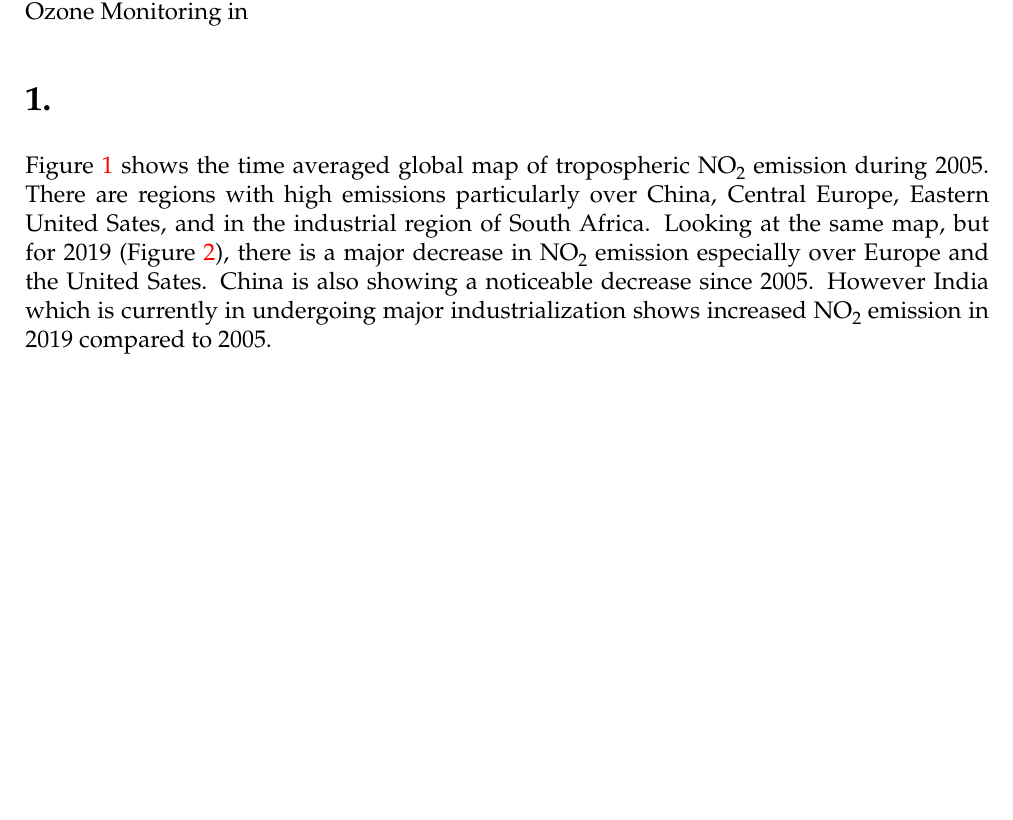
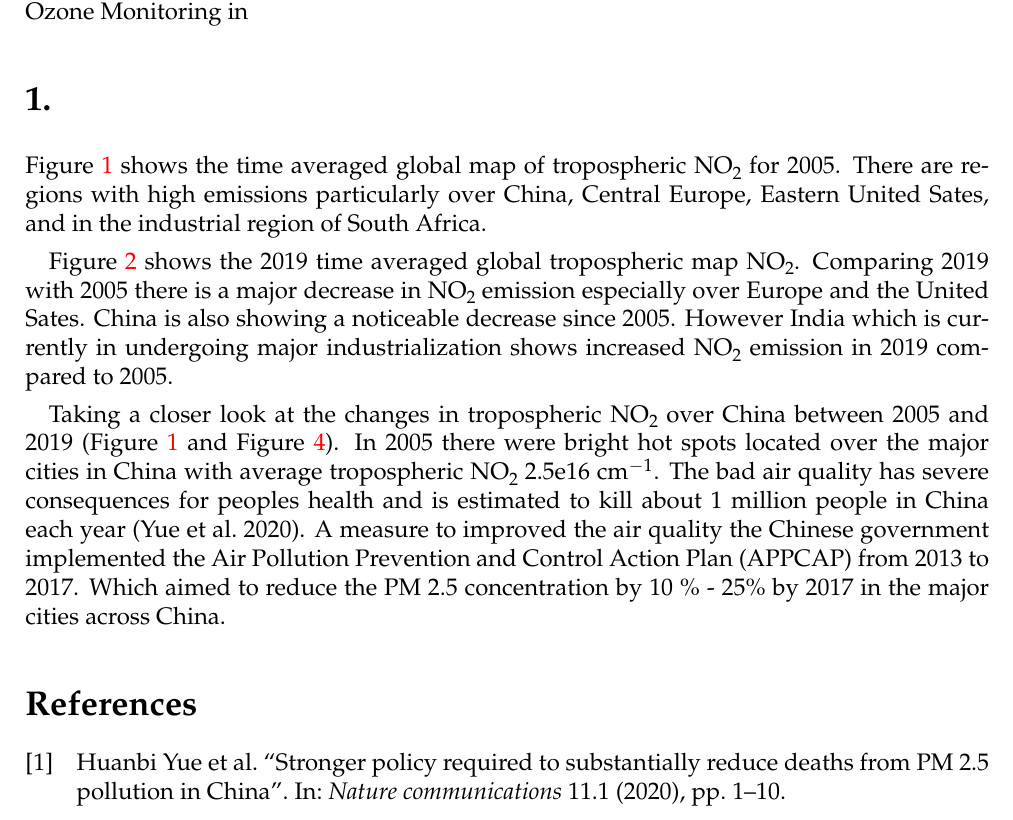
Before and after one commit to Ovewh/ATM325, a LaTeX problem sheet (Exercise6/tex/main.tex, which reads Exercise6/tex/exercise.tex): part of page 1 of 3 before the commit and part of page 1 of 5 after it, cut so that both start at the same text, the shorter picture padded with empty space. Compiled offline with pdfLaTeX.

Commit message:
update text

```diff
--- a/Exercise6/tex/exercise.tex
+++ b/Exercise6/tex/exercise.tex
@@ -3,9 +3,11 @@ policies and more efficient combustion engines. This change has been documented
 Ozone Monitoring in
 \section*{1.}
 \Cref{fig:OMI_global_2005NO2} shows the time averaged global map of tropospheric
-\ch{NO2} emission during 2005. There are regions with high emissions particularly over
+\ch{NO2} for 2005. There are regions with high emissions particularly over
 China, Central Europe, Eastern United Sates, and in the industrial region of South Africa.
-Looking at the same map, but for 2019 (\Cref{fig:OMI_global_2019NO2}), there is a major
+
+\Cref{fig:OMI_global_2019NO2} shows the 2019 time averaged global tropospheric
+map  \ch{NO2}. Comparing 2019 with 2005 there is a major
 decrease in \ch{NO2} emission especially over Europe and the United Sates. China is also
 showing a noticeable decrease since 2005. However India which is currently in undergoing
 major industrialization shows increased \ch{NO2} emission in 2019 compared to 2005.
@@ -24,3 +27,13 @@ major industrialization shows increased \ch{NO2} emission in 2019 compared to 20
     onboard the Aura satellite}
     \label{fig:OMI_global_2019NO2}
 \end{figure}
+Taking a closer look at the changes in tropospheric \ch{NO2} over China
+between 2005 and 2019 (\Cref{fig:OMI_global_2005NO2} and \Cref
+{fig:OMI_China_2019NO2}). In 2005 there were bright hot spots located
+over the major cities in China with average tropospheric
+\ch{NO2} 2.5e16 \si{cm^{-1}}. The bad air quality has severe consequences
+for peoples health and is estimated to kill about 1 million people in
+China each year \parencite{yue2020stronger}. A measure to improved the
+air quality the Chinese government implemented the Air Pollution
+Prevention and Control Action Plan (APPCAP) from 2013 to 2017. Which
+aimed to reduce the PM 2.5 concentration by 10 \% - 25\% by 2017 in the major cities across China.
@@ -26,0 +45,2 @@ major industrialization shows increased \ch{NO2} emission in 2019 compared to 20
+    \label{fig:OMI_ChinaNO2}
+\end{figure}
--- a/Exercise6/tex/main.tex
+++ b/Exercise6/tex/main.tex
@@ -147,7 +147,7 @@
 
 
 \setlength{\parindent}{1em}
-
+\addbibresource{references.bib}
 
 
 \author{Ove Haugvaldstad}
@@ -156,4 +156,7 @@
 \maketitle
 \pagenumbering{arabic}
 \subfile{exercise.tex}
+
+\printbibliography
+
 \end{document}
```
Also changed, not shown: Exercise6/tex/references.bib (added, +10 -0 lines), Exercise6/tex/exercise.tex (19 more changed lines).
